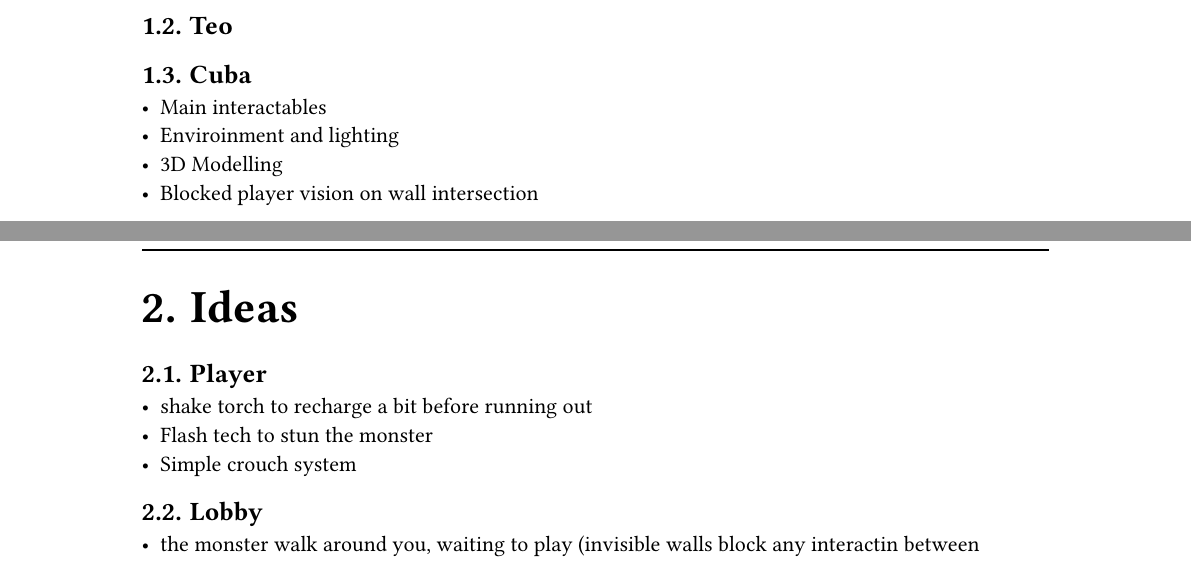
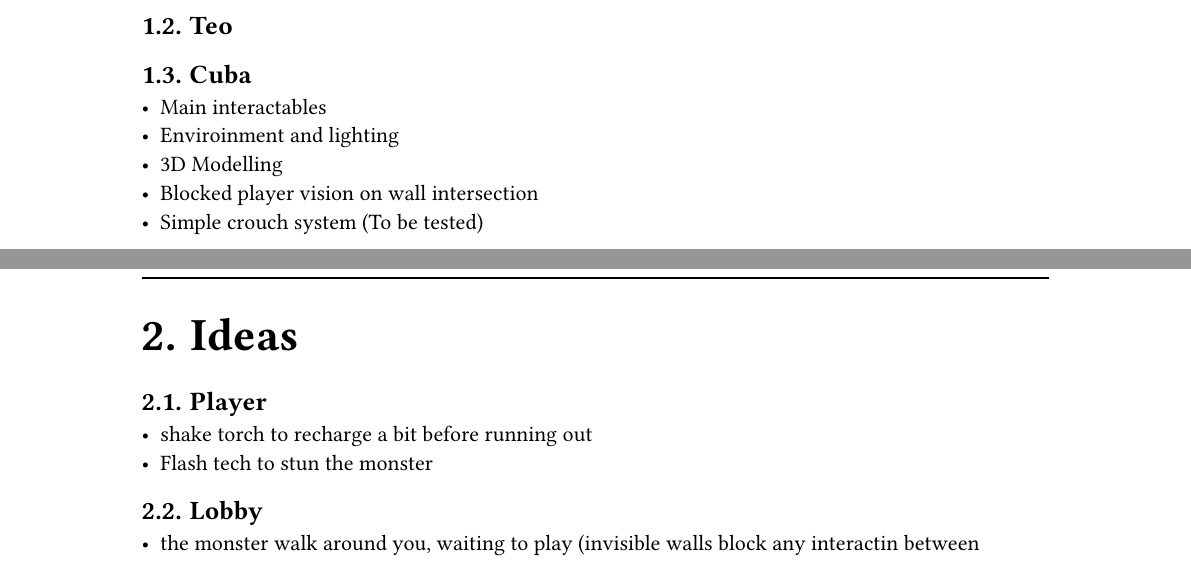
Before and after one commit to Steal-it/Docs, a Typst document (report/report.typ): two parts of pages 4 and 5 of 6, joined at a grey line, cut so that both start at the same text. Compiled offline with Typst 0.15.

Commit message:
update WIP

```diff
--- a/report/report.typ
+++ b/report/report.typ
@@ -23,6 +23,7 @@
     - Enviroinment and lighting
     - 3D Modelling
     - Blocked player vision on wall intersection
+    - Simple crouch system (To be tested)
 
     = Ideas
 
@@ -30,7 +31,6 @@
 
     - shake torch to recharge a bit before running out
     - Flash tech to stun the monster
-    - Simple crouch system
 
     == Lobby
 
```
